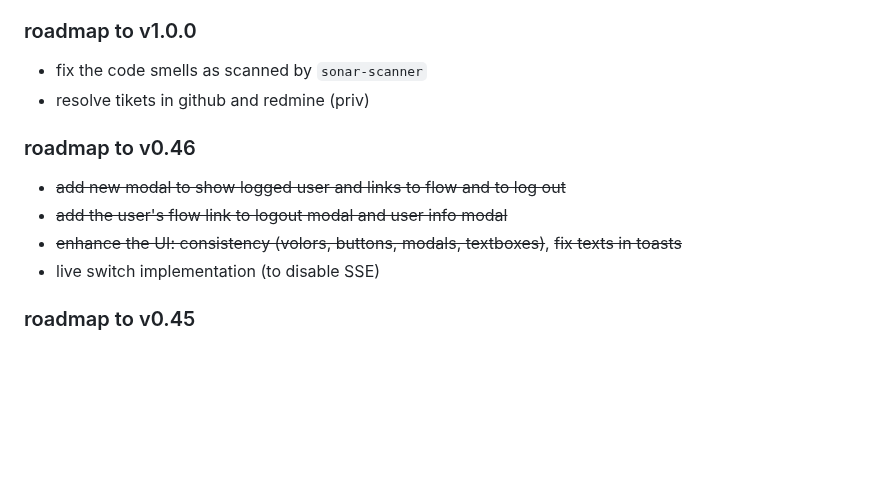
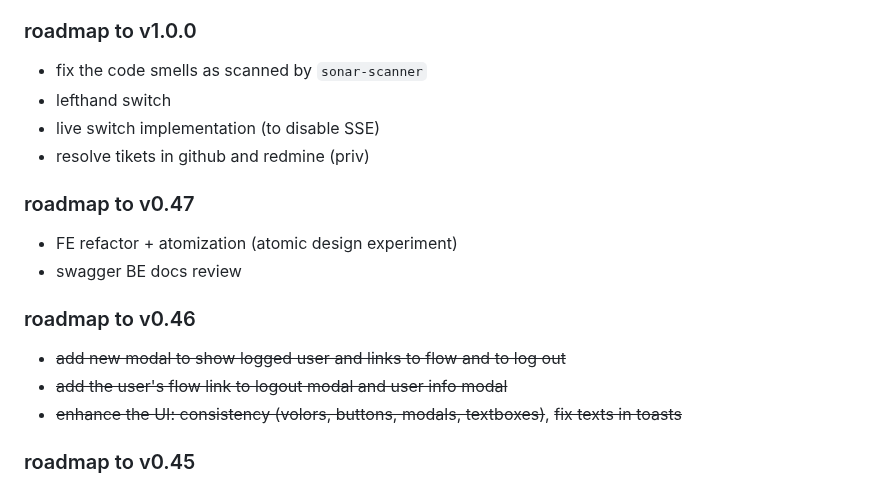
Before and after one commit to krustowski/littr, a Markdown page: README.md, the part around the change. GitHub-like rendering; blank space fills up the shorter version.

```diff
--- a/README.md
+++ b/README.md
@@ -187,13 +187,18 @@ Successfully copied 3.07kB to /home/user/littr/run_data/
 
 ### roadmap to v1.0.0
 + fix the code smells as scanned by `sonar-scanner`
++ lefthand switch
++ live switch implementation (to disable SSE)
 + resolve tikets in github and redmine (priv)
+
+### roadmap to v0.47
++ FE refactor + atomization (atomic design experiment)
++ swagger BE docs review
 
 ### roadmap to v0.46
 + ~~add new modal to show logged user and links to flow and to log out~~
 + ~~add the user's flow link to logout modal and user info modal~~
 + ~~enhance the UI: consistency (volors, buttons, modals, textboxes)~~, ~~fix texts in toasts~~
-+ live switch implementation (to disable SSE)
 
 ### roadmap to v0.45
 + add controler+service+repository experiment for ~~polls~~, ~~users~~, posts (wip)
```
